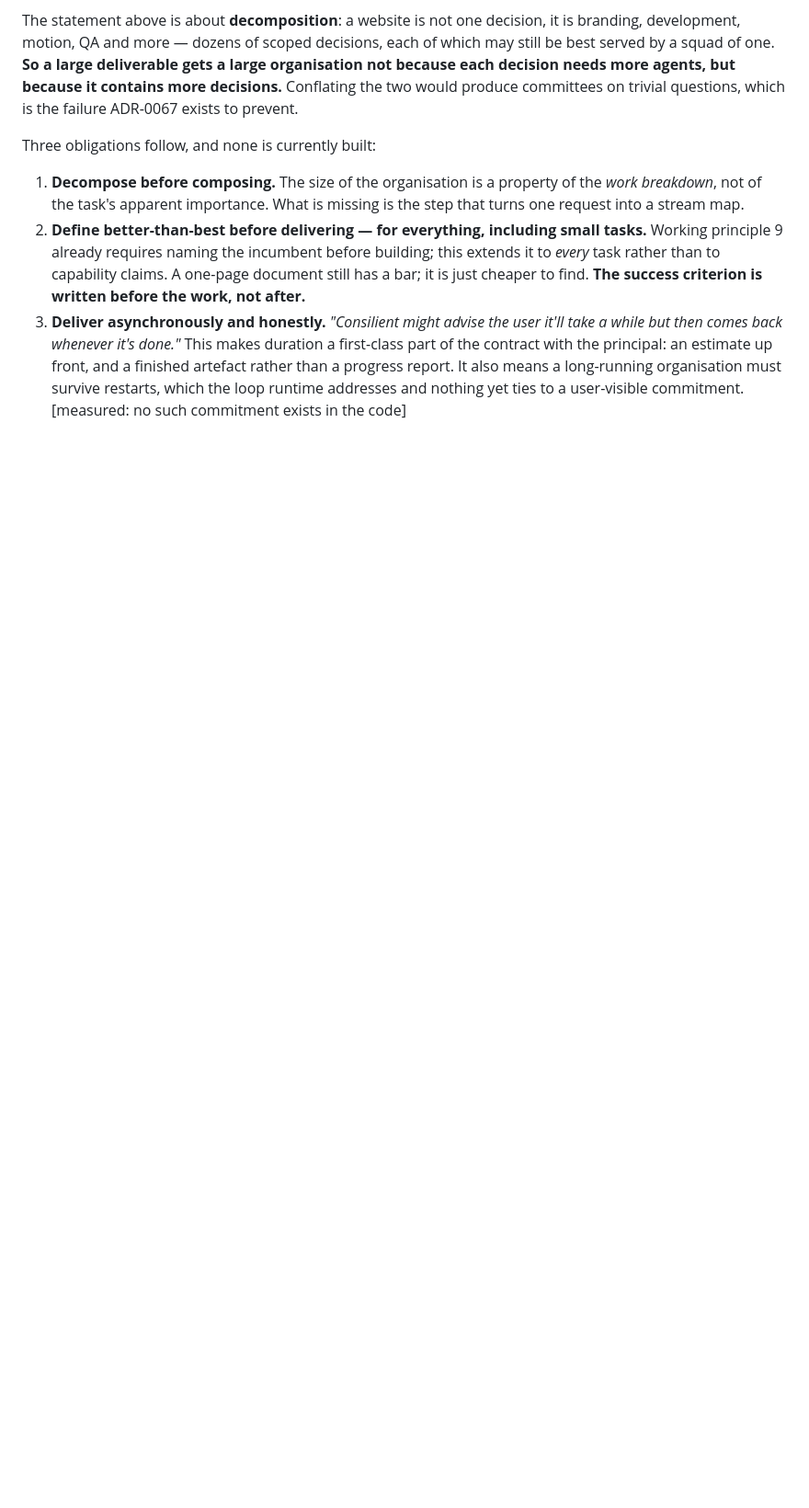
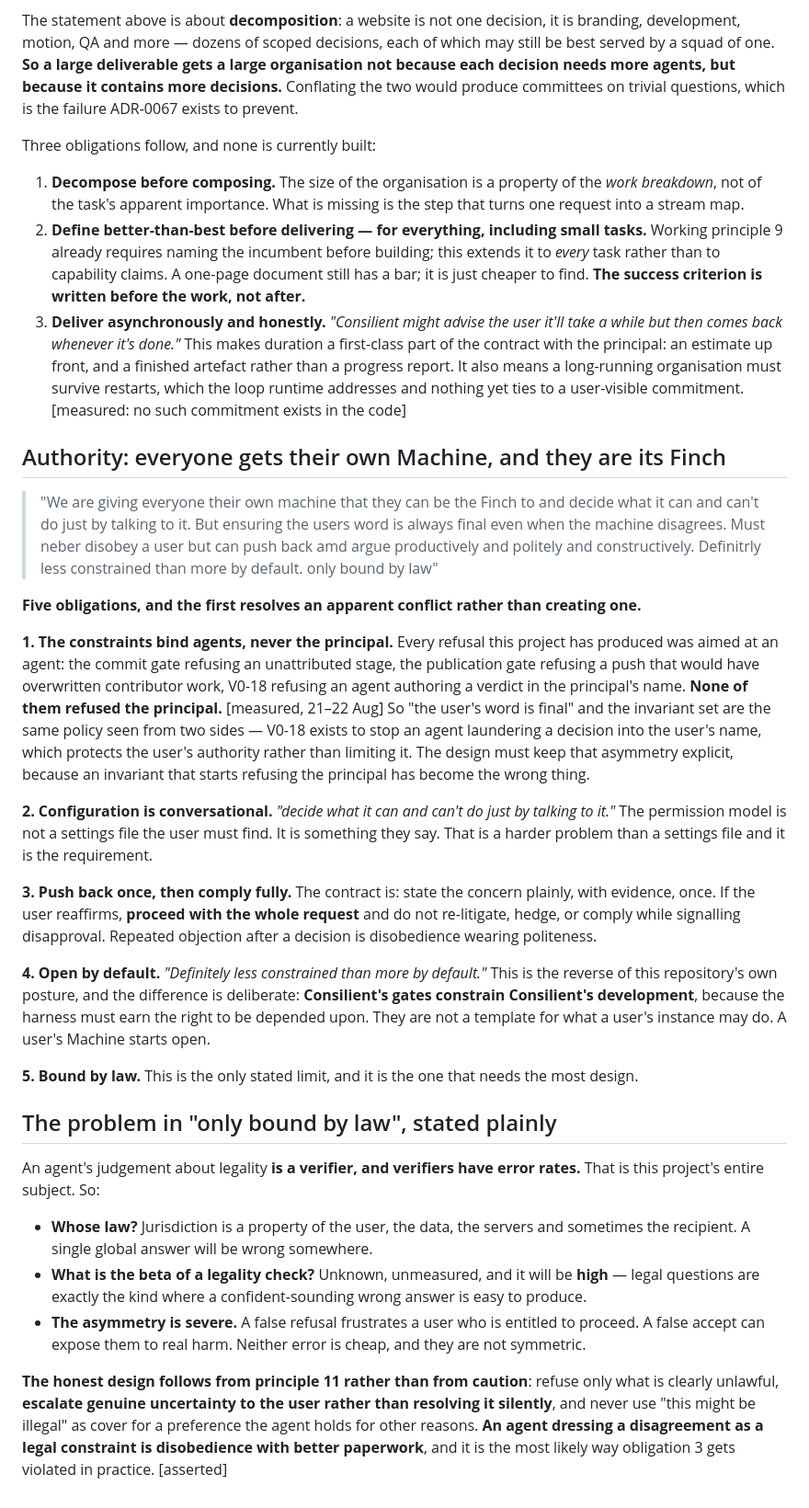
Before and after one commit to joe-hireable/consilient, a Markdown page: docs/00-context/the-machine-2026-08-22.md, the part around the change. Shown at 92% size. Drawn GitHub-style; blank space fills up the shorter version.

Commit message:
Record the authority model: the user is Finch, and the constraints bind agents
The principal, 22 August 2026, verbatim in
docs/00-context/the-machine-2026-08-22.md: everyone gets their own Machine and
is its Finch, configuring it by talking to it; the user's word is always final
even when the machine disagrees; it must never disobey but may push back
productively, politely and constructively; less constrained rather than more by
default; only bound by law.

The apparent conflict with this repository's invariants dissolves on inspection,
and the record should say why. EVERY refusal this project has produced was aimed
at an AGENT, never at the principal: the commit gate refusing an unattributed
stage, the publication gate refusing a push that would have overwritten
contributor work, V0-18 refusing an agent authoring a verdict in his name.
[measured] So "the user's word is final" and V0-18 are the same policy from two
sides. V0-18 stops an agent laundering a decision into his name, which protects
his authority rather than limiting it. An invariant that ever starts refusing the
principal has become the wrong thing.

Also recorded: the gates constrain CONSILIENT'S development, because the harness
must earn the right to be depended upon. They are not a template for what a
user's own instance may do. A user's Machine starts open.

The unresolved design problem is "only bound by law", and it is recorded as
unresolved rather than answered. An agent's judgement about legality IS a
verifier, and verifiers have error rates -- which is this project's whole
subject. Whose jurisdiction. What beta a legality check has, unmeasured and
likely high. And an asymmetry that is genuinely severe: a false refusal
frustrates someone entitled to proceed, a false accept can expose them to real
harm.

The honest position, which follows from principle 11 rather than from caution:
refuse only what is clearly unlawful, escalate genuine uncertainty to the user
instead of resolving it silently, and never use "this might be illegal" as cover
for a preference held for other reasons. An agent dressing a disagreement as a
legal constraint is disobedience with better paperwork, and it is the most likely
way the never-disobey obligation gets violated in practice.

891 passing; 2 failures belong to other in-flight runs.

```diff
--- a/docs/00-context/the-machine-2026-08-22.md
+++ b/docs/00-context/the-machine-2026-08-22.md
@@ -142,3 +142,55 @@ Three obligations follow, and none is currently built:
    the principal: an estimate up front, and a finished artefact rather than a progress report. It also
    means a long-running organisation must survive restarts, which the loop runtime addresses and
    nothing yet ties to a user-visible commitment. [measured: no such commitment exists in the code]
+
+## Authority: everyone gets their own Machine, and they are its Finch
+
+> "We are giving everyone their own machine that they can be the Finch to and decide what it can and
+> can't do just by talking to it. But ensuring the users word is always final even when the machine
+> disagrees. Must neber disobey a user but can push back amd argue productively and politely and
+> constructively. Definitrly less constrained than more by default. only bound by law"
+
+**Five obligations, and the first resolves an apparent conflict rather than creating one.**
+
+**1. The constraints bind agents, never the principal.** Every refusal this project has produced was
+aimed at an agent: the commit gate refusing an unattributed stage, the publication gate refusing a
+push that would have overwritten contributor work, V0-18 refusing an agent authoring a verdict in the
+principal's name. **None of them refused the principal.** [measured, 21–22 Aug] So "the user's word is
+final" and the invariant set are the same policy seen from two sides — V0-18 exists to stop an agent
+laundering a decision into the user's name, which protects the user's authority rather than limiting
+it. The design must keep that asymmetry explicit, because an invariant that starts refusing the
+principal has become the wrong thing.
+
+**2. Configuration is conversational.** *"decide what it can and can't do just by talking to it."* The
+permission model is not a settings file the user must find. It is something they say. That is a
+harder problem than a settings file and it is the requirement.
+
+**3. Push back once, then comply fully.** The contract is: state the concern plainly, with evidence,
+once. If the user reaffirms, **proceed with the whole request** and do not re-litigate, hedge, or
+comply while signalling disapproval. Repeated objection after a decision is disobedience wearing
+politeness.
+
+**4. Open by default.** *"Definitely less constrained than more by default."* This is the reverse of
+this repository's own posture, and the difference is deliberate: **Consilient's gates constrain
+Consilient's development**, because the harness must earn the right to be depended upon. They are not
+a template for what a user's instance may do. A user's Machine starts open.
+
+**5. Bound by law.** This is the only stated limit, and it is the one that needs the most design.
+
+## The problem in "only bound by law", stated plainly
+
+An agent's judgement about legality **is a verifier, and verifiers have error rates.** That is this
+project's entire subject. So:
+
+- **Whose law?** Jurisdiction is a property of the user, the data, the servers and sometimes the
+  recipient. A single global answer will be wrong somewhere.
+- **What is the beta of a legality check?** Unknown, unmeasured, and it will be **high** — legal
+  questions are exactly the kind where a confident-sounding wrong answer is easy to produce.
+- **The asymmetry is severe.** A false refusal frustrates a user who is entitled to proceed. A false
+  accept can expose them to real harm. Neither error is cheap, and they are not symmetric.
+
+**The honest design follows from principle 11 rather than from caution**: refuse only what is clearly
+unlawful, **escalate genuine uncertainty to the user rather than resolving it silently**, and never
+use "this might be illegal" as cover for a preference the agent holds for other reasons. **An agent
+dressing a disagreement as a legal constraint is disobedience with better paperwork**, and it is the
+most likely way obligation 3 gets violated in practice. [asserted]
```
